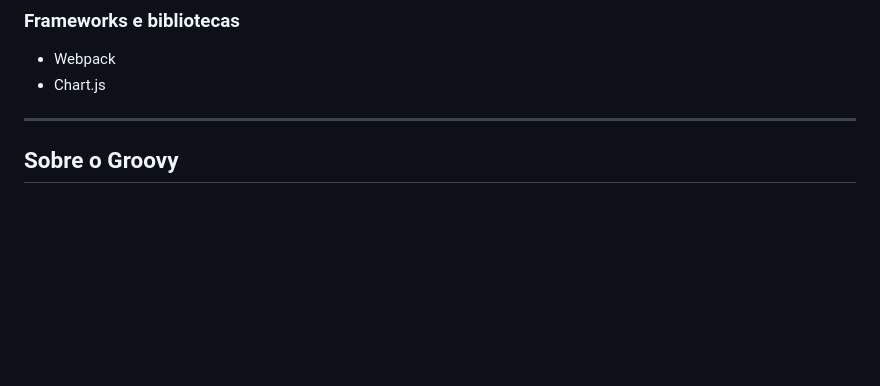
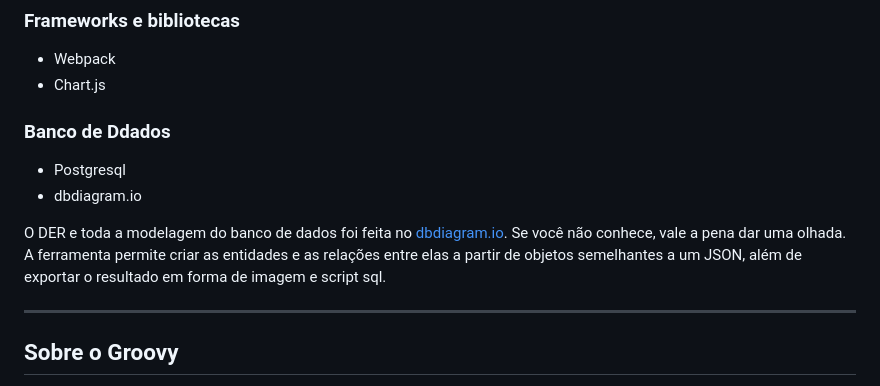
Before and after one commit to viniciusdevianna/Linketinder, a Markdown page: README.md, the part around the change printed below. Rendered like a GitHub page; blank space fills up the shorter version.

```diff
--- a/README.md
+++ b/README.md
@@ -68,6 +83,12 @@ Um servidor de desenvolvimento do webpack será levantado na porta 8080. Se for
 ### Frameworks e bibliotecas
 - Webpack
 - Chart.js
+
+### Banco de Ddados
+- Postgresql
+- dbdiagram.io
+
+O DER e toda a modelagem do banco de dados foi feita no [dbdiagram.io](https://dbdiagram.io/home). Se você não conhece, vale a pena dar uma olhada. A ferramenta permite criar as entidades e as relações entre elas a partir de objetos semelhantes a um JSON, além de exportar o resultado em forma de imagem e script sql.
 ***
 
 ## Sobre o Groovy
```
Also changed, not shown: other parts of README.md (+17 -2 lines), Linketinder.png (added), 1 other file.
